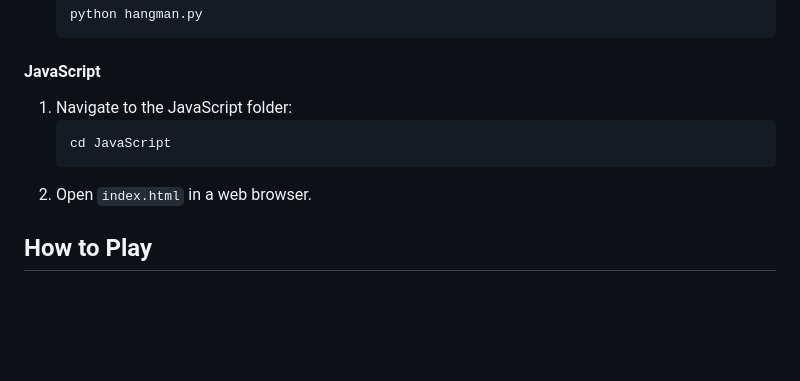
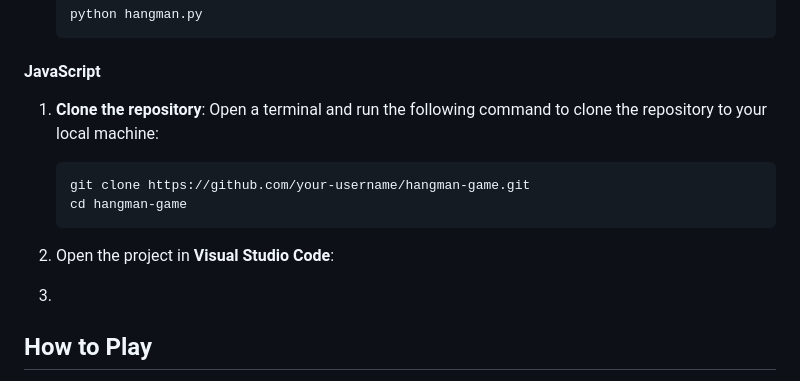
Before and after one commit to bjukovic/Hangman, a Markdown page: README.md, the part around one of its changes. GitHub-like rendering; blank space fills up the shorter version.

````diff
--- a/README.md
+++ b/README.md
@@ -80,11 +88,14 @@ cd hangman-game
 
 #### JavaScript
 
-1. Navigate to the JavaScript folder:
+1. **Clone the repository**:
+   Open a terminal and run the following command to clone the repository to your local machine:
    ```bash
-   cd JavaScript
-   ```
-2. Open `index.html` in a web browser.
+   git clone https://github.com/your-username/hangman-game.git
+   cd hangman-game
+2. Open the project in **Visual Studio Code**:
+
+3.
 
 ## How to Play
 
````
Also changed, not shown: other parts of README.md (+35 -27 lines).
